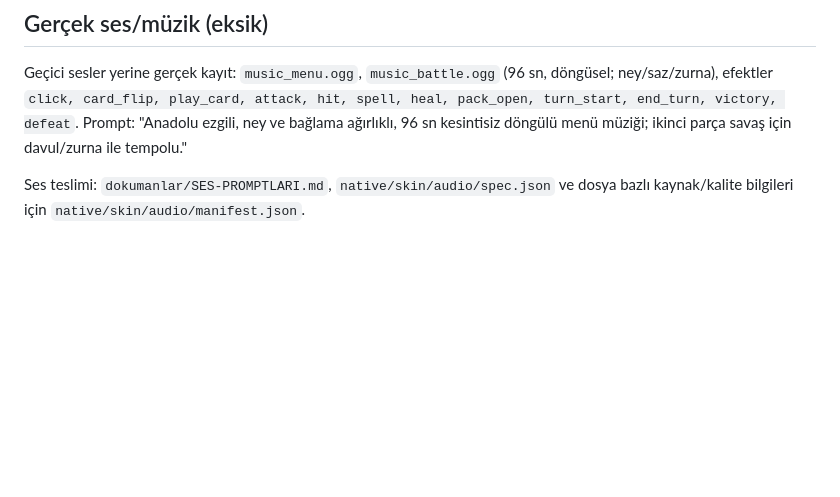
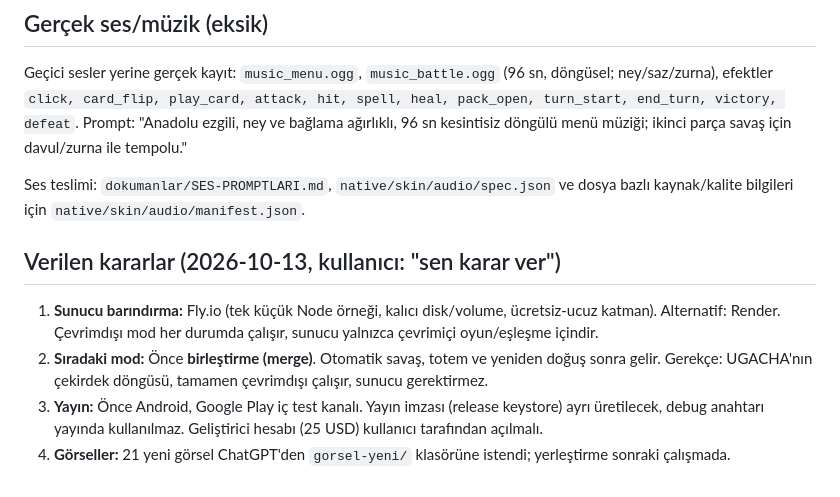
Before and after one commit to turkcellikbaliletisim-dot/oyun, a Markdown page: dokumanlar/EKSIK-GORSELLER-VE-YAPILACAKLAR.md, the part around the change. Rendered like a GitHub page; blank space fills up the shorter version.

Commit message:
Doküman: sunucu, sıradaki mod ve yayın kararları
Co-Authored-By: Claude Sonnet 5.5 <noreply@anthropic.com>
Claude-Session: https://claude.ai/code/session_01FPpto4YFDNqmwvvkdas6jy

```diff
--- a/dokumanlar/EKSIK-GORSELLER-VE-YAPILACAKLAR.md
+++ b/dokumanlar/EKSIK-GORSELLER-VE-YAPILACAKLAR.md
@@ -60,3 +60,9 @@ Uzun kart metni sağ sütunda kaydırılır; “Kartı büyüt” tam açıklama
 Geçici sesler yerine gerçek kayıt: `music_menu.ogg`, `music_battle.ogg` (96 sn, döngüsel; ney/saz/zurna), efektler `click, card_flip, play_card, attack, hit, spell, heal, pack_open, turn_start, end_turn, victory, defeat`. Prompt: "Anadolu ezgili, ney ve bağlama ağırlıklı, 96 sn kesintisiz döngülü menü müziği; ikinci parça savaş için davul/zurna ile tempolu."
 
 Ses teslimi: `dokumanlar/SES-PROMPTLARI.md`, `native/skin/audio/spec.json` ve dosya bazlı kaynak/kalite bilgileri için `native/skin/audio/manifest.json`.
+
+## Verilen kararlar (2026-10-13, kullanıcı: "sen karar ver")
+1. **Sunucu barındırma:** Fly.io (tek küçük Node örneği, kalıcı disk/volume, ücretsiz-ucuz katman). Alternatif: Render. Çevrimdışı mod her durumda çalışır, sunucu yalnızca çevrimiçi oyun/eşleşme içindir.
+2. **Sıradaki mod:** Önce **birleştirme (merge)**. Otomatik savaş, totem ve yeniden doğuş sonra gelir. Gerekçe: UGACHA'nın çekirdek döngüsü, tamamen çevrimdışı çalışır, sunucu gerektirmez.
+3. **Yayın:** Önce Android, Google Play iç test kanalı. Yayın imzası (release keystore) ayrı üretilecek, debug anahtarı yayında kullanılmaz. Geliştirici hesabı (25 USD) kullanıcı tarafından açılmalı.
+4. **Görseller:** 21 yeni görsel ChatGPT'den `gorsel-yeni/` klasörüne istendi; yerleştirme sonraki çalışmada.
```
